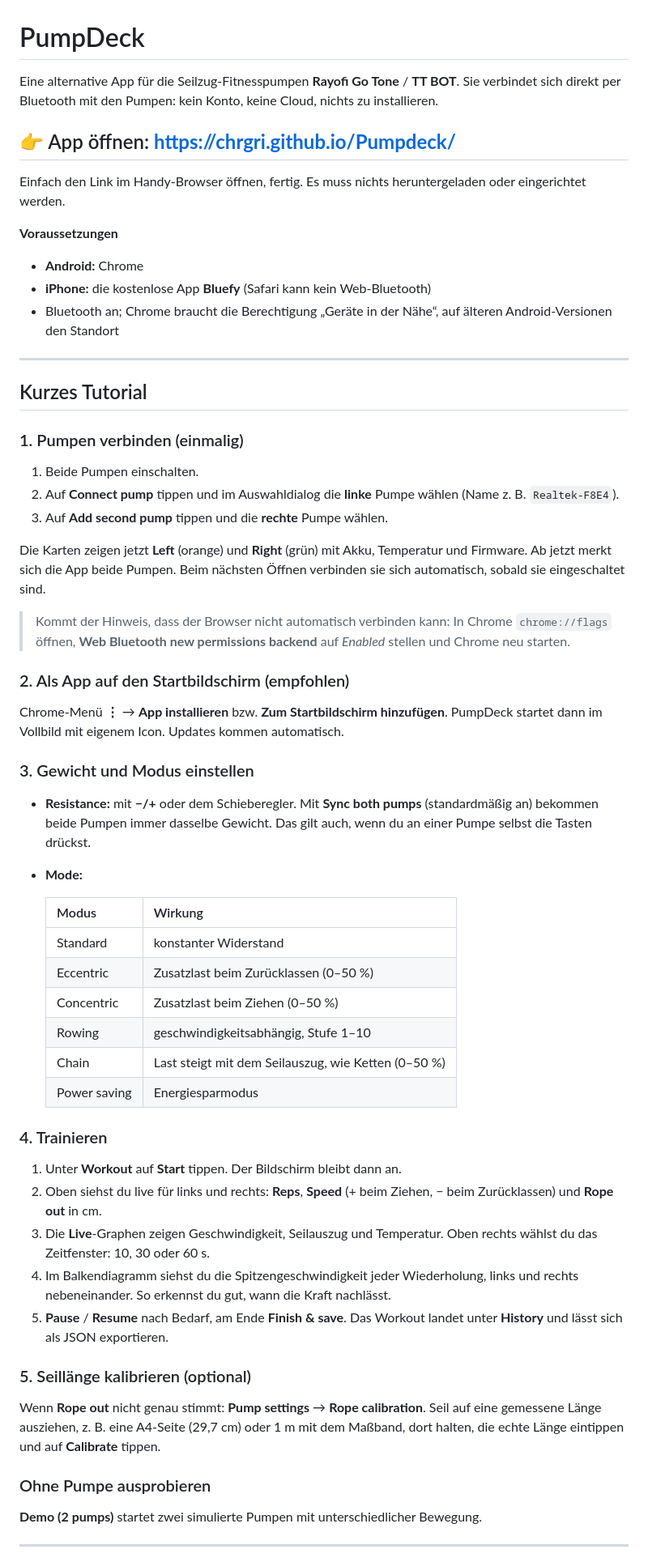
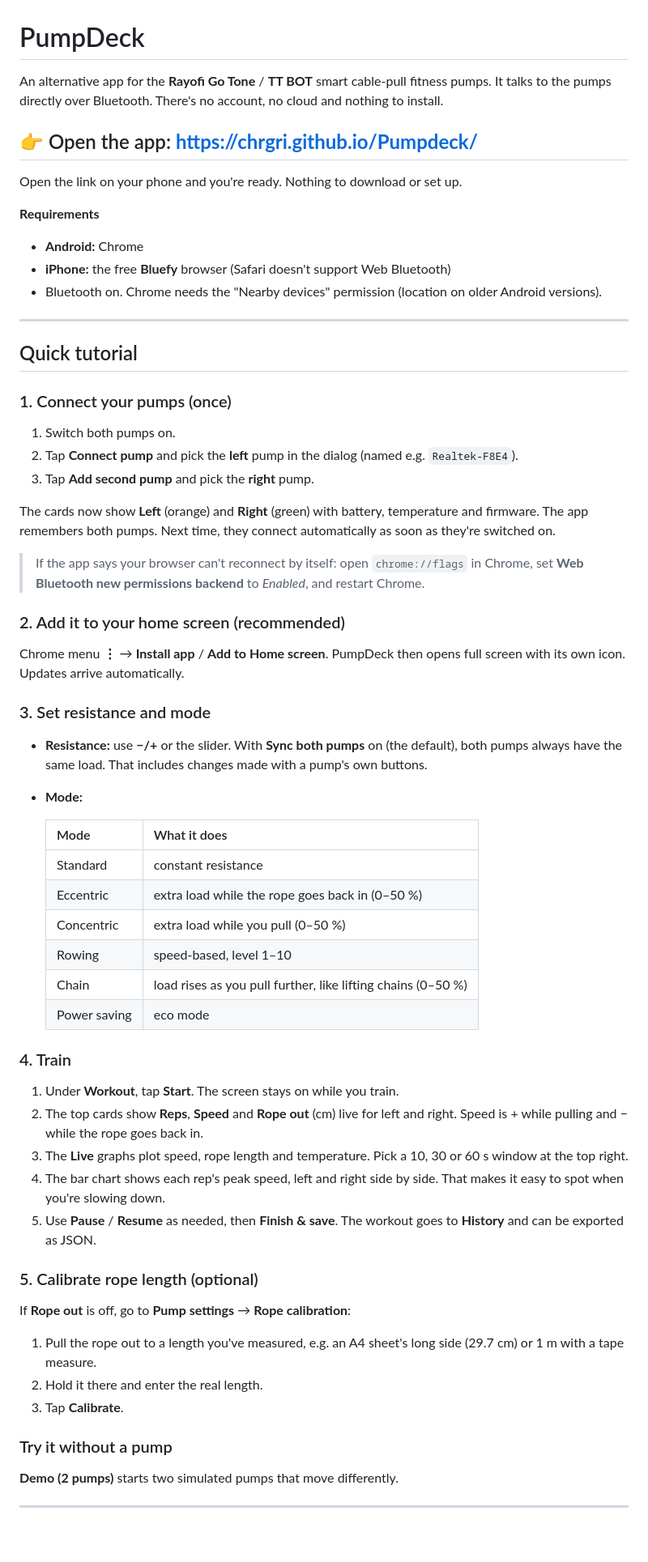
Before and after one commit to ChrGri/Pumpdeck, a Markdown page: README.md, the part around one of its changes. Shown at 81% size. GitHub-like rendering; blank space fills up the shorter version.

Commit message:
README: translate quick start and tutorial to English
Co-Authored-By: Claude Opus 5.5 <noreply@anthropic.com>
Claude-Session: https://claude.ai/code/session_018wB49CQFZHbXLQf5w49iZ4

```diff
--- a/README.md
+++ b/README.md
@@ -1,57 +1,60 @@
 # PumpDeck
 
-Eine alternative App für die Seilzug-Fitnesspumpen **Rayofi Go Tone** / **TT BOT**. Sie verbindet sich direkt per Bluetooth mit den Pumpen: kein Konto, keine Cloud, nichts zu installieren.
+An alternative app for the **Rayofi Go Tone** / **TT BOT** smart cable-pull fitness pumps. It talks to the pumps directly over Bluetooth. There's no account, no cloud and nothing to install.
 
-## 👉 App öffnen: **https://chrgri.github.io/Pumpdeck/**
+## 👉 Open the app: **https://chrgri.github.io/Pumpdeck/**
 
-Einfach den Link im Handy-Browser öffnen, fertig. Es muss nichts heruntergeladen oder eingerichtet werden.
+Open the link on your phone and you're ready. Nothing to download or set up.
 
-**Voraussetzungen**
+**Requirements**
 - **Android:** Chrome
-- **iPhone:** die kostenlose App **Bluefy** (Safari kann kein Web-Bluetooth)
-- Bluetooth an; Chrome braucht die Berechtigung „Geräte in der Nähe“, auf älteren Android-Versionen den Standort
+- **iPhone:** the free **Bluefy** browser (Safari doesn't support Web Bluetooth)
+- Bluetooth on. Chrome needs the "Nearby devices" permission (location on older Android versions).
 
 ---
 
-## Kurzes Tutorial
+## Quick tutorial
 
-### 1. Pumpen verbinden (einmalig)
-1. Beide Pumpen einschalten.
-2. Auf **Connect pump** tippen und im Auswahldialog die **linke** Pumpe wählen (Name z. B. `Realtek-F8E4`).
-3. Auf **Add second pump** tippen und die **rechte** Pumpe wählen.
+### 1. Connect your pumps (once)
+1. Switch both pumps on.
+2. Tap **Connect pump** and pick the **left** pump in the dialog (named e.g. `Realtek-F8E4`).
+3. Tap **Add second pump** and pick the **right** pump.
 
-Die Karten zeigen jetzt **Left** (orange) und **Right** (grün) mit Akku, Temperatur und Firmware. Ab jetzt merkt sich die App beide Pumpen. Beim nächsten Öffnen verbinden sie sich automatisch, sobald sie eingeschaltet sind.
+The cards now show **Left** (orange) and **Right** (green) with battery, temperature and firmware. The app remembers both pumps. Next time, they connect automatically as soon as they're switched on.
 
-> Kommt der Hinweis, dass der Browser nicht automatisch verbinden kann: In Chrome `chrome://flags` öffnen, **Web Bluetooth new permissions backend** auf *Enabled* stellen und Chrome neu starten.
+> If the app says your browser can't reconnect by itself: open `chrome://flags` in Chrome, set **Web Bluetooth new permissions backend** to *Enabled*, and restart Chrome.
 
-### 2. Als App auf den Startbildschirm (empfohlen)
-Chrome-Menü **⋮** → **App installieren** bzw. **Zum Startbildschirm hinzufügen**. PumpDeck startet dann im Vollbild mit eigenem Icon. Updates kommen automatisch.
+### 2. Add it to your home screen (recommended)
+Chrome menu **⋮** → **Install app** / **Add to Home screen**. PumpDeck then opens full screen with its own icon. Updates arrive automatically.
 
-### 3. Gewicht und Modus einstellen
-- **Resistance:** mit **−/+** oder dem Schieberegler. Mit **Sync both pumps** (standardmäßig an) bekommen beide Pumpen immer dasselbe Gewicht. Das gilt auch, wenn du an einer Pumpe selbst die Tasten drückst.
+### 3. Set resistance and mode
+- **Resistance:** use **−/+** or the slider. With **Sync both pumps** on (the default), both pumps always have the same load. That includes changes made with a pump's own buttons.
 - **Mode:**
 
-  | Modus | Wirkung |
+  | Mode | What it does |
   |---|---|
-  | Standard | konstanter Widerstand |
-  | Eccentric | Zusatzlast beim Zurücklassen (0–50 %) |
-  | Concentric | Zusatzlast beim Ziehen (0–50 %) |
-  | Rowing | geschwindigkeitsabhängig, Stufe 1–10 |
-  | Chain | Last steigt mit dem Seilauszug, wie Ketten (0–50 %) |
-  | Power saving | Energiesparmodus |
+  | Standard | constant resistance |
+  | Eccentric | extra load while the rope goes back in (0–50 %) |
+  | Concentric | extra load while you pull (0–50 %) |
+  | Rowing | speed-based, level 1–10 |
+  | Chain | load rises as you pull further, like lifting chains (0–50 %) |
+  | Power saving | eco mode |
 
-### 4. Trainieren
-1. Unter **Workout** auf **Start** tippen. Der Bildschirm bleibt dann an.
-2. Oben siehst du live für links und rechts: **Reps**, **Speed** (+ beim Ziehen, − beim Zurücklassen) und **Rope out** in cm.
-3. Die **Live**-Graphen zeigen Geschwindigkeit, Seilauszug und Temperatur. Oben rechts wählst du das Zeitfenster: 10, 30 oder 60 s.
-4. Im Balkendiagramm siehst du die Spitzengeschwindigkeit jeder Wiederholung, links und rechts nebeneinander. So erkennst du gut, wann die Kraft nachlässt.
-5. **Pause** / **Resume** nach Bedarf, am Ende **Finish & save**. Das Workout landet unter **History** und lässt sich als JSON exportieren.
+### 4. Train
+1. Under **Workout**, tap **Start**. The screen stays on while you train.
+2. The top cards show **Reps**, **Speed** and **Rope out** (cm) live for left and right. Speed is + while pulling and − while the rope goes back in.
+3. The **Live** graphs plot speed, rope length and temperature. Pick a 10, 30 or 60 s window at the top right.
+4. The bar chart shows each rep's peak speed, left and right side by side. That makes it easy to spot when you're slowing down.
+5. Use **Pause** / **Resume** as needed, then **Finish & save**. The workout goes to **History** and can be exported as JSON.
 
-### 5. Seillänge kalibrieren (optional)
-Wenn **Rope out** nicht genau stimmt: **Pump settings** → **Rope calibration**. Seil auf eine gemessene Länge ausziehen, z. B. eine A4-Seite (29,7 cm) oder 1 m mit dem Maßband, dort halten, die echte Länge eintippen und auf **Calibrate** tippen.
+### 5. Calibrate rope length (optional)
+If **Rope out** is off, go to **Pump settings** → **Rope calibration**:
+1. Pull the rope out to a length you've measured, e.g. an A4 sheet's long side (29.7 cm) or 1 m with a tape measure.
+2. Hold it there and enter the real length.
+3. Tap **Calibrate**.
 
-### Ohne Pumpe ausprobieren
-**Demo (2 pumps)** startet zwei simulierte Pumpen mit unterschiedlicher Bewegung.
+### Try it without a pump
+**Demo (2 pumps)** starts two simulated pumps that move differently.
 
 ---
 
```
Also changed, not shown: other parts of README.md (+14 -14 lines).
